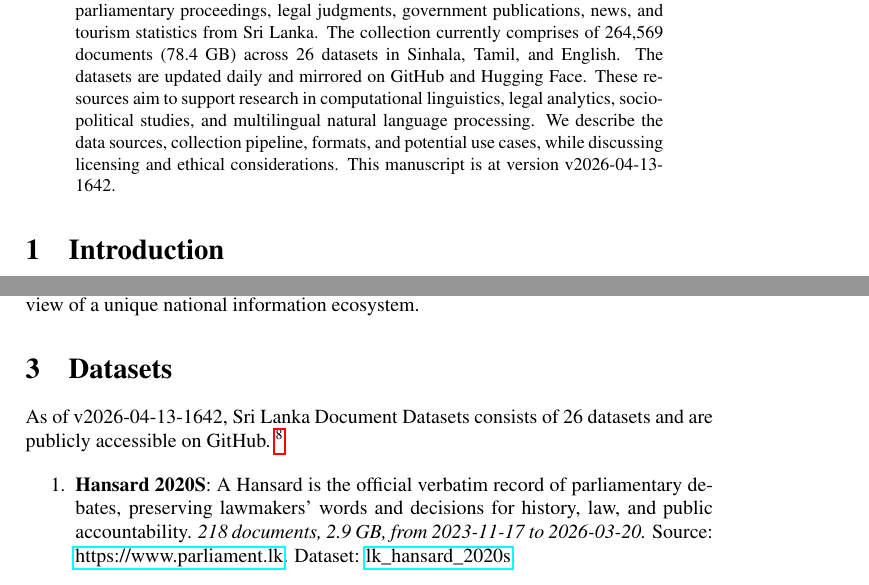
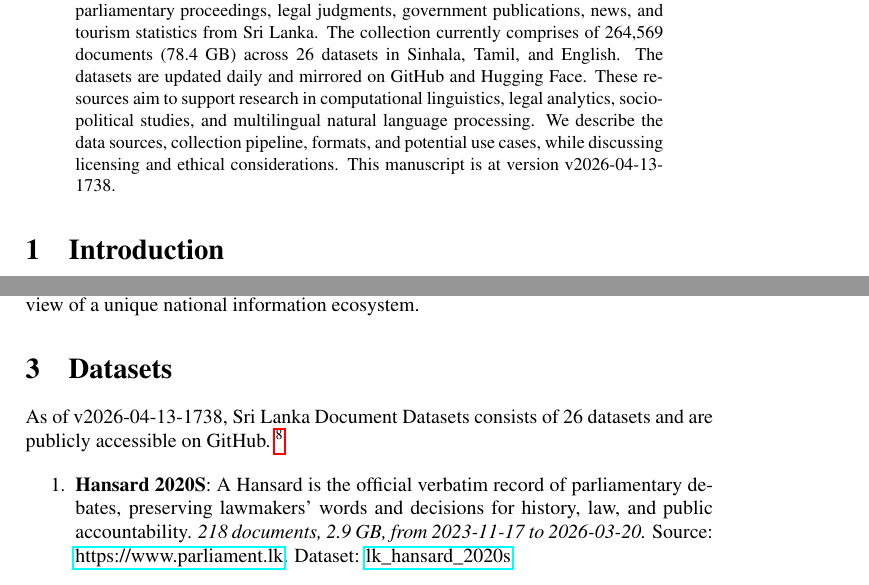
Before and after one commit to nuuuwan/lk_datasets, a LaTeX paper (latex/lk_datasets.tex): two parts of pages 1 and 2 of 7, joined at a grey line, cut so that both start at the same text. Compiled offline with pdfLaTeX; a LaTeX package or settings file that is missing is left out.

Commit message:
🤖 [build.yml] 2026-04-13-1208

```diff
--- a/latex/lk_datasets.tex
+++ b/latex/lk_datasets.tex
@@ -16,7 +16,7 @@
 \normalsize%
 \maketitle%
 \begin{abstract}%
-We present a collection of open, machine-readable document datasets covering parliamentary proceedings, legal judgments, government publications, news, and tourism statistics from Sri Lanka. The collection currently comprises of  264,569  documents (78.4 GB) across 26  datasets in Sinhala, Tamil, and English. The datasets are updated daily and mirrored on GitHub and Hugging Face. These resources aim to support research in computational linguistics, legal analytics, socio-political studies, and multilingual natural language processing. We describe the data sources, collection pipeline, formats, and potential use cases, while discussing licensing and ethical considerations. This manuscript is at version v2026-04-13-1642.%
+We present a collection of open, machine-readable document datasets covering parliamentary proceedings, legal judgments, government publications, news, and tourism statistics from Sri Lanka. The collection currently comprises of  264,569  documents (78.4 GB) across 26  datasets in Sinhala, Tamil, and English. The datasets are updated daily and mirrored on GitHub and Hugging Face. These resources aim to support research in computational linguistics, legal analytics, socio-political studies, and multilingual natural language processing. We describe the data sources, collection pipeline, formats, and potential use cases, while discussing licensing and ethical considerations. This manuscript is at version v2026-04-13-1738.%
 
 %
 \end{abstract}%
@@ -86,7 +86,7 @@ The Sri Lanka Document Datasets aim to fill this gap by aggregating diverse sour
 %
 \section{Datasets}%
 \label{sec:Datasets}%
-As of v2026-04-13-1642, Sri Lanka Document Datasets
+As of v2026-04-13-1738, Sri Lanka Document Datasets
   consists of 26 datasets
  and are publicly accessible on GitHub.%
 ~%
```
Also changed, not shown: README.md, latex/lk_datasets.pdf.
